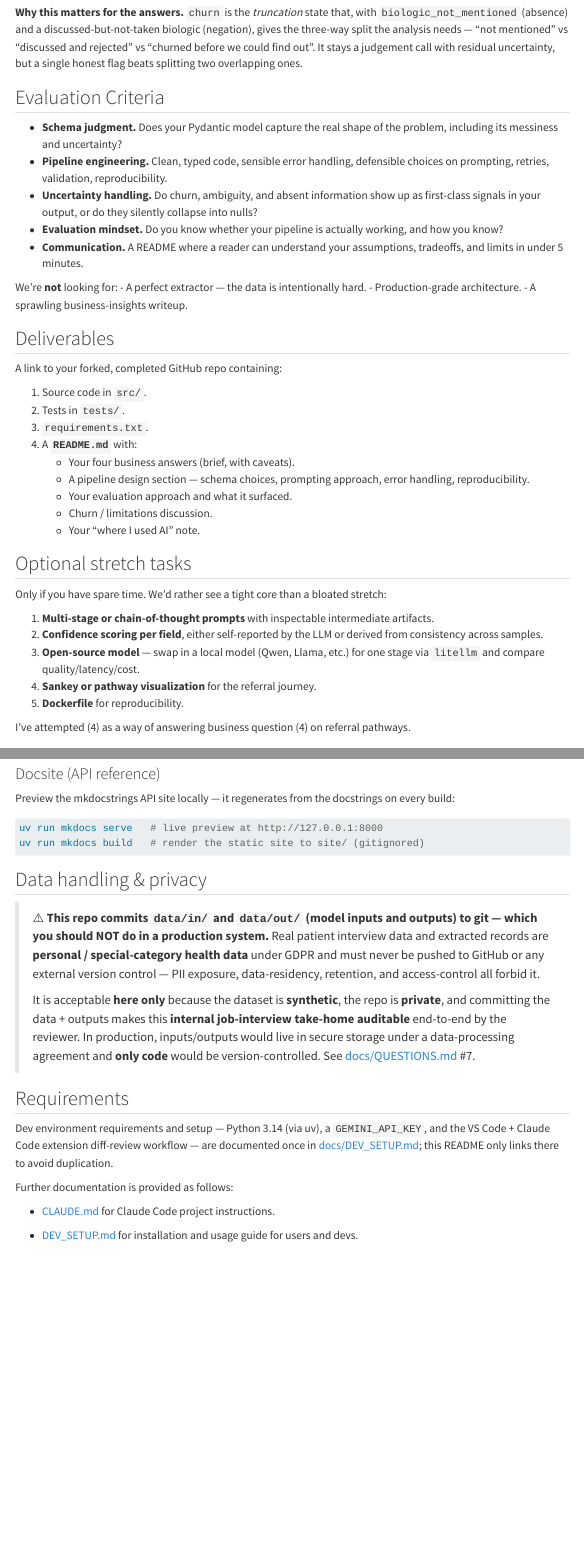
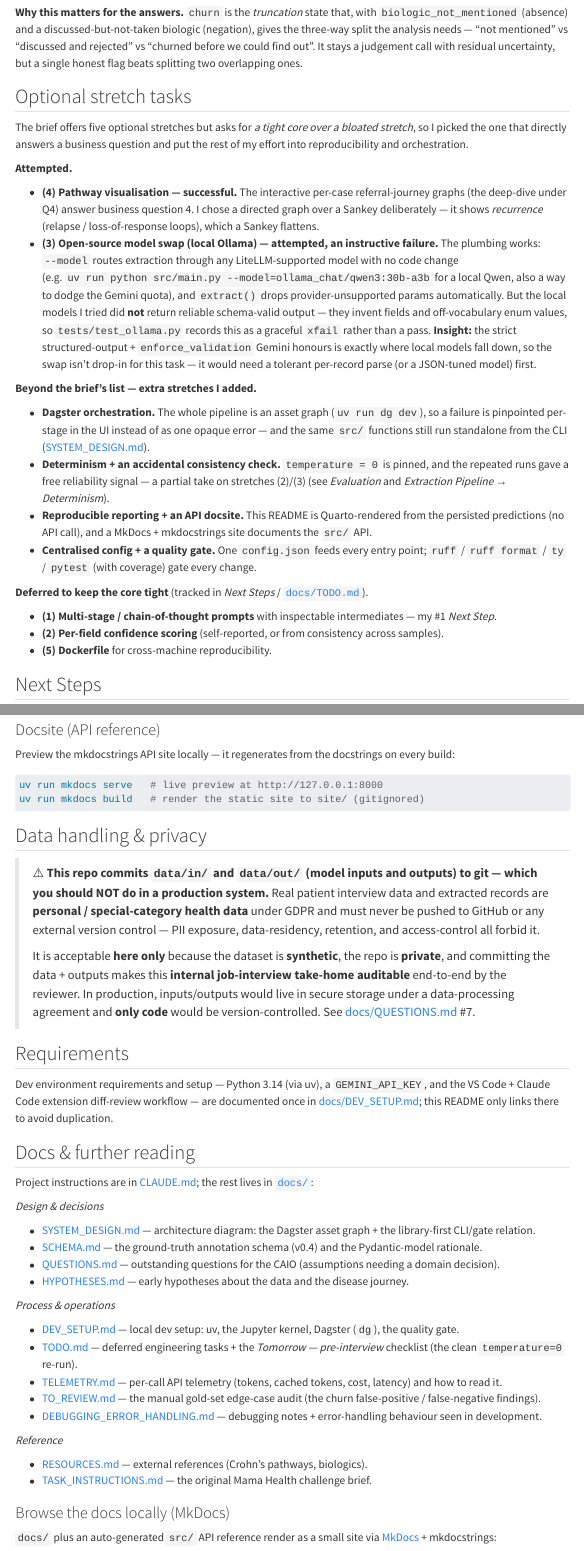
Before and after one commit to carecodeconnect/crohnicity, a Quarto document (README.qmd): the page in a window 1100 px wide, from 5060 px down before the commit and from 5090 px down after it, so that both start at the same text, and a second part further down, joined at a grey line. Rendered offline with R 4.5, knitr and Pandoc in place of Quarto, with nearby package versions; drawn as R Markdown's standard HTML page in place of the format the file asks for; some code elsewhere in the file could not run offline; menus at the side of the page are left out; long lines of code are wrapped.

````diff
--- a/README.qmd
+++ b/README.qmd
@@ -325,44 +338,27 @@
 before we could find out". It stays a judgement call with residual uncertainty, but a single
 honest flag beats splitting two overlapping ones.
 
-## Evaluation Criteria
-
-- **Schema judgment.** Does your Pydantic model capture the real shape of the problem, including its messiness and uncertainty?
-- **Pipeline engineering.** Clean, typed code, sensible error handling, defensible choices on prompting, retries, validation, reproducibility.
-- **Uncertainty handling.** Do churn, ambiguity, and absent information show up as first-class signals in your output, or do they silently collapse into nulls?
-- **Evaluation mindset.** Do you know whether your pipeline is actually working, and how you know?
-- **Communication.** A README where a reader can understand your assumptions, tradeoffs, and limits in under 5 minutes.
-
-We're **not** looking for:
-- A perfect extractor — the data is intentionally hard.
-- Production-grade architecture.
-- A sprawling business-insights writeup.
-
-## Deliverables
-
-A link to your forked, completed GitHub repo containing:
-
-1. Source code in `src/`.
-2. Tests in `tests/`.
-3. `requirements.txt`.
-4. A **`README.md`** with:
-   - Your four business answers (brief, with caveats).
-   - A pipeline design section — schema choices, prompting approach, error handling, reproducibility.
-   - Your evaluation approach and what it surfaced.
-   - Churn / limitations discussion.
-   - Your "where I used AI" note.
-
 ## Optional stretch tasks
 
-Only if you have spare time. We'd rather see a tight core than a bloated stretch:
+The brief offers five optional stretches but asks for *a tight core over a bloated stretch*, so I picked the one that directly answers a business question and put the rest of my effort into reproducibility and orchestration.
 
-1. **Multi-stage or chain-of-thought prompts** with inspectable intermediate artifacts.
-2. **Confidence scoring per field**, either self-reported by the LLM or derived from consistency across samples.
-3. **Open-source model** — swap in a local model (Qwen, Llama, etc.) for one stage via `litellm` and compare quality/latency/cost.
-4. **Sankey or pathway visualization** for the referral journey.
-5. **Dockerfile** for reproducibility.
+**Attempted.**
 
-I've attempted (4) as a way of answering business question (4) on referral pathways.
+- **(4) Pathway visualisation — successful.** The interactive per-case referral-journey graphs (the deep-dive under Q4) answer business question 4. I chose a directed graph over a Sankey deliberately — it shows *recurrence* (relapse / loss-of-response loops), which a Sankey flattens.
+- **(3) Open-source model swap (local Ollama) — attempted, an instructive failure.** The plumbing works: `--model` routes extraction through any LiteLLM-supported model with no code change (e.g. `uv run python src/main.py --model=ollama_chat/qwen3:30b-a3b` for a local Qwen, also a way to dodge the Gemini quota), and `extract()` drops provider-unsupported params automatically. But the local models I tried did **not** return reliable schema-valid output — they invent fields and off-vocabulary enum values, so `tests/test_ollama.py` records this as a graceful `xfail` rather than a pass. **Insight:** the strict structured-output + `enforce_validation` Gemini honours is exactly where local models fall down, so the swap isn't drop-in for this task — it would need a tolerant per-record parse (or a JSON-tuned model) first.
+
+**Beyond the brief's list — extra stretches I added.**
+
+- **Dagster orchestration.** The whole pipeline is an asset graph (`uv run dg dev`), so a failure is pinpointed per-stage in the UI instead of as one opaque error — and the same `src/` functions still run standalone from the CLI ([SYSTEM_DESIGN.md](docs/SYSTEM_DESIGN.md)).
+- **Determinism + an accidental consistency check.** `temperature = 0` is pinned, and the repeated runs gave a free reliability signal — a partial take on stretches (2)/(3) (see *Evaluation* and *Extraction Pipeline → Determinism*).
+- **Reproducible reporting + an API docsite.** This README is Quarto-rendered from the persisted predictions (no API call), and a MkDocs + mkdocstrings site documents the `src/` API.
+- **Centralised config + a quality gate.** One `config.json` feeds every entry point; `ruff` / `ruff format` / `ty` / `pytest` (with coverage) gate every change.
+
+**Deferred to keep the core tight** (tracked in *Next Steps* / [`docs/TODO.md`](docs/TODO.md)).
+
+- **(1) Multi-stage / chain-of-thought prompts** with inspectable intermediates — my #1 *Next Step*.
+- **(2) Per-field confidence scoring** (self-reported, or from consistency across samples).
+- **(5) Dockerfile** for cross-machine reproducibility.
 
 ## Next Steps
 
@@ -553,8 +549,30 @@
 VS Code + Claude Code extension diff-review workflow — are documented once in
 [docs/DEV_SETUP.md](docs/DEV_SETUP.md); this README only links there to avoid duplication.
 
-Further documentation is provided as follows:
+## Docs & further reading
 
-- [CLAUDE.md](CLAUDE.md) for Claude Code project instructions.
+Project instructions are in [CLAUDE.md](CLAUDE.md); the rest lives in [`docs/`](docs/):
 
-- [DEV_SETUP.md](docs/DEV_SETUP.md) for installation and usage guide for users and devs.
+*Design & decisions*
+
+- [SYSTEM_DESIGN.md](docs/SYSTEM_DESIGN.md) — architecture diagram: the Dagster asset graph + the library-first CLI/gate relation.
+- [SCHEMA.md](docs/SCHEMA.md) — the ground-truth annotation schema (v0.4) and the Pydantic-model rationale.
+- [QUESTIONS.md](docs/QUESTIONS.md) — outstanding questions for the CAIO (assumptions needing a domain decision).
+- [HYPOTHESES.md](docs/HYPOTHESES.md) — early hypotheses about the data and the disease journey.
+
+*Process & operations*
+
+- [DEV_SETUP.md](docs/DEV_SETUP.md) — local dev setup: uv, the Jupyter kernel, Dagster (`dg`), the quality gate.
+- [TODO.md](docs/TODO.md) — deferred engineering tasks + the *Tomorrow — pre-interview* checklist (the clean `temperature=0` re-run).
+- [TELEMETRY.md](docs/TELEMETRY.md) — per-call API telemetry (tokens, cached tokens, cost, latency) and how to read it.
+- [TO_REVIEW.md](docs/TO_REVIEW.md) — the manual gold-set edge-case audit (the churn false-positive / false-negative findings).
+- [DEBUGGING_ERROR_HANDLING.md](docs/DEBUGGING_ERROR_HANDLING.md) — debugging notes + error-handling behaviour seen in development.
+
+*Reference*
+
+- [RESOURCES.md](docs/RESOURCES.md) — external references (Crohn's pathways, biologics).
+- [TASK_INSTRUCTIONS.md](docs/TASK_INSTRUCTIONS.md) — the original Mama Health challenge brief.
+
+### Browse the docs locally (MkDocs)
+
+`docs/` plus an auto-generated `src/` API reference render as a small site via [MkDocs](https://www.mkdocs.org/) + mkdocstrings:
--- a/src/post_extraction_eda.py
+++ b/src/post_extraction_eda.py
@@ -140,6 +141,38 @@
     )
 
 
+def pick_cyclic_example(records: list[dict]) -> str:
+    """A representative patient whose journey *loops* (a phase recurs), chosen deterministically —
+    the shortest cyclic pathway, ties broken by lowest id — so the README example renders the same
+    run-to-run (no hardcoded id). Falls back to the shortest pathway overall if none cycle."""
+    cyclic = [
+        r
+        for r in records
+        if len(r["referral_pathway"]) != len(set(r["referral_pathway"]))
+    ]
+    pool = cyclic or records
+    return min(
+        pool, key=lambda r: (len(r["referral_pathway"]), int(r["patient_id"][1:]))
+    )["patient_id"]
+
+
+def pathway_mermaid(records: list[dict], pid: str) -> str:
+    """A GitHub-renderable Mermaid flowchart of one patient's ``referral_pathway`` — the static
+    in-README preview of the interactive pyvis graph. A revisited phase is one node the journey
+    loops back to; an edge's ``xN`` label is its traversal count."""
+    seq = next(r["referral_pathway"] for r in records if r["patient_id"] == pid)
+    ids = {step: f"n{i}" for i, step in enumerate(dict.fromkeys(seq))}
+    edges = Counter(zip(seq, seq[1:]))
+    lines = ["```mermaid", "flowchart LR"]
+    lines += [f'    {nid}["{step}"]' for step, nid in ids.items()]
+    lines += [
+        f"    {ids[a]} -->{f'|x{c}| ' if c > 1 else ''}{ids[b]}"
+        for (a, b), c in edges.items()
+    ]
+    lines.append("```")
+    return "\n".join(lines)
+
+
 def churn_three_state(df: pd.DataFrame) -> pd.DataFrame:
     """The absence / negation / truncation three-way split the analysis needs."""
     return pd.DataFrame(
````
Also changed, not shown: src/referral_pathway_analysis.py (+19 -0 lines), README.html, README.md, data/out/html/index.html (added), README.qmd (51 more changed lines), src/post_extraction_eda.py (1 more changed lines), 2 other files.
